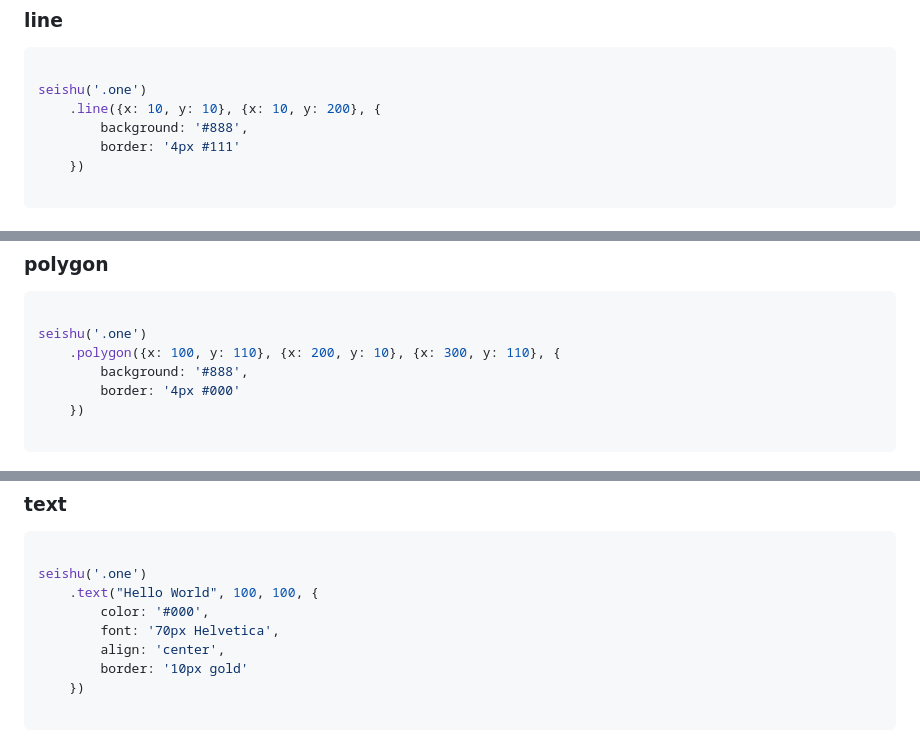
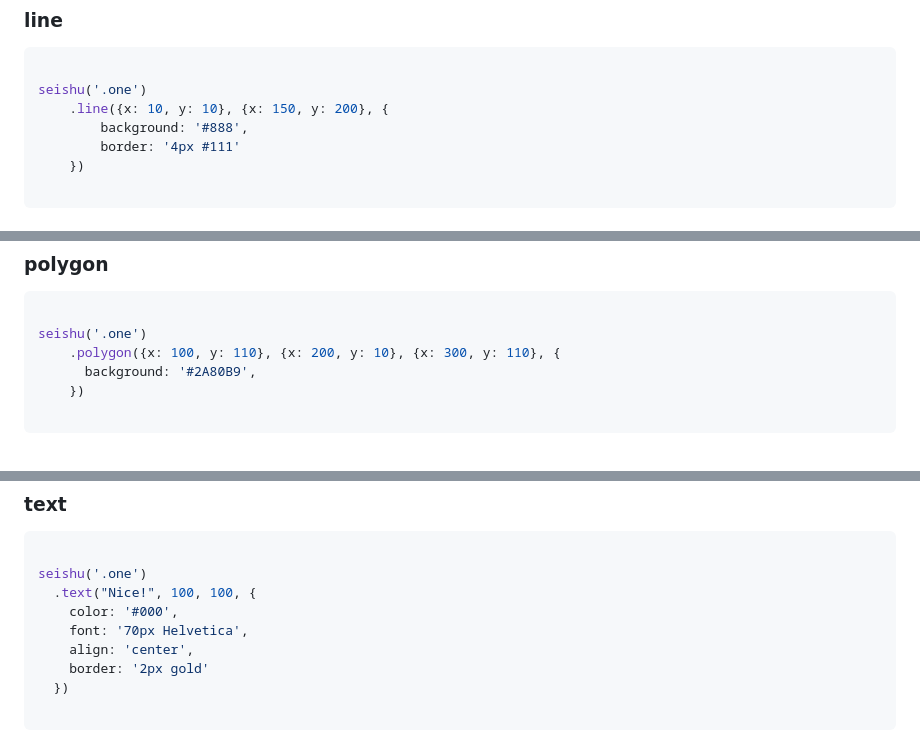
Before and after one commit to raphamorim/origami.js, a Markdown page: README.md, 3 parts joined by grey strips. GitHub-like rendering.

````diff
--- a/README.md
+++ b/README.md
@@ -33,7 +37,7 @@ seishu('.canvas')
 ```javascript
 
 seishu('.one')
-    .line({x: 10, y: 10}, {x: 10, y: 200}, {
+    .line({x: 10, y: 10}, {x: 150, y: 200}, {
         background: '#888',
         border: '4px #111'
     })
@@ -57,8 +69,7 @@ seishu('.element')
 
 seishu('.one')
     .polygon({x: 100, y: 110}, {x: 200, y: 10}, {x: 300, y: 110}, {
-        background: '#888',
-        border: '4px #000'
+      background: '#2A80B9',
     })
 
 ```
@@ -68,11 +83,11 @@ seishu('.one')
 ```javascript
 
 seishu('.one')
-    .text("Hello World", 100, 100, {
-        color: '#000',
-        font: '70px Helvetica',
-        align: 'center',
-        border: '10px gold'
-    })
+  .text("Nice!", 100, 100, {
+    color: '#000',
+    font: '70px Helvetica',
+    align: 'center',
+    border: '2px gold'
+  })
 
 ```
````
Also changed, not shown: other parts of README.md (+21 -1 lines), images/examples/arc.png (added), images/examples/line.png (added), images/examples/polygon.png (added), images/examples/rect.png (added), images/examples/text.png (added).
